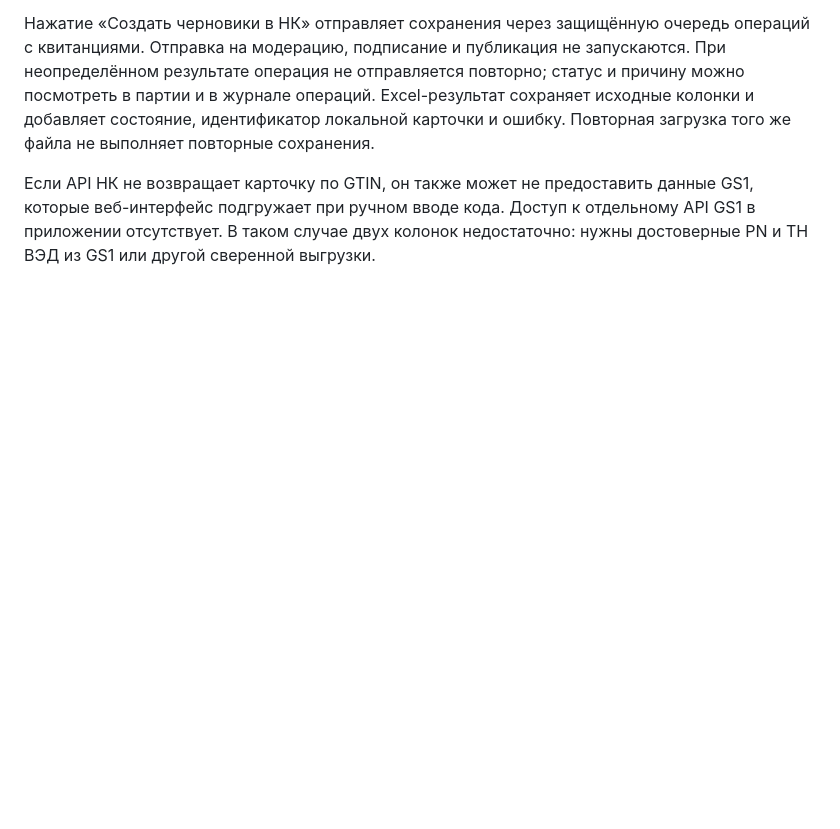
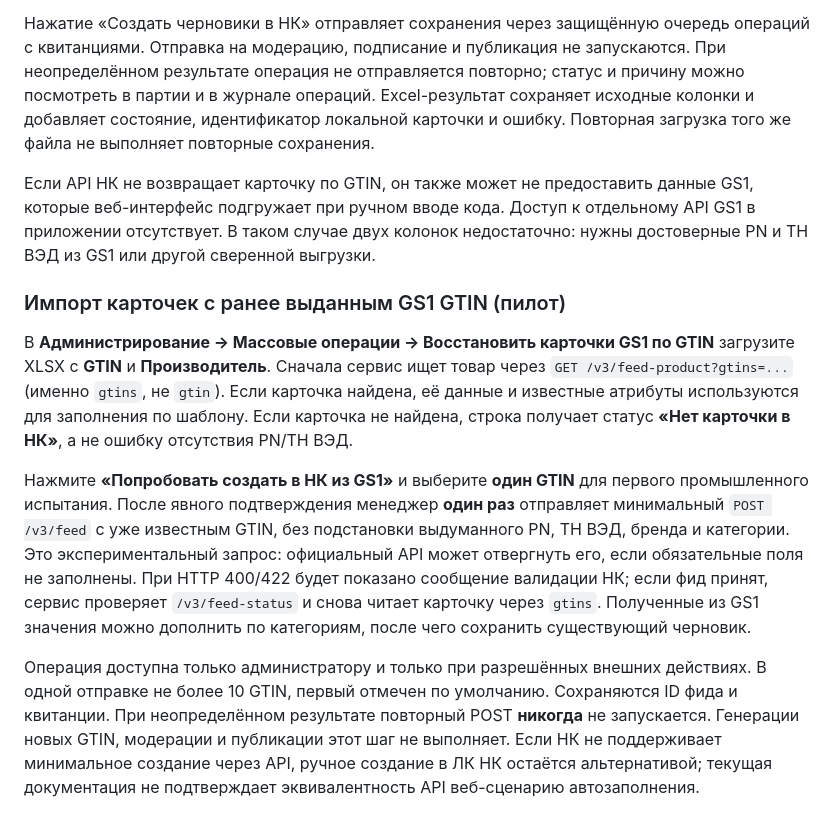
Before and after one commit to AlexSapronov/nk-manager, a Markdown page: README.md, the part around the change. GitHub-like rendering; blank space fills up the shorter version.

Commit message:
docs: GS1 GTIN one-shot prefill probe and unverified API limitation

```diff
--- a/README.md
+++ b/README.md
@@ -197,3 +197,33 @@ node tests/template-browser.cjs
 GS1, которые веб-интерфейс подгружает при ручном вводе кода. Доступ к отдельному
 API GS1 в приложении отсутствует. В таком случае двух колонок недостаточно:
 нужны достоверные PN и ТН ВЭД из GS1 или другой сверенной выгрузки.
+
+
+
+### Импорт карточек с ранее выданным GS1 GTIN (пилот)
+
+В **Администрирование → Массовые операции → Восстановить карточки GS1 по GTIN**
+загрузите XLSX с **GTIN** и **Производитель**. Сначала сервис ищет товар через
+`GET /v3/feed-product?gtins=...` (именно `gtins`, не `gtin`).
+Если карточка найдена, её данные и известные атрибуты используются для
+заполнения по шаблону. Если карточка не найдена, строка получает статус
+**«Нет карточки в НК»**, а не ошибку отсутствия PN/ТН ВЭД.
+
+Нажмите **«Попробовать создать в НК из GS1»** и выберите **один GTIN**
+для первого промышленного испытания. После явного подтверждения менеджер
+**один раз** отправляет минимальный `POST /v3/feed` с уже известным GTIN,
+без подстановки выдуманного PN, ТН ВЭД, бренда и категории. Это
+экспериментальный запрос: официальный API может отвергнуть его, если
+обязательные поля не заполнены. При HTTP 400/422 будет показано сообщение
+валидации НК; если фид принят, сервис проверяет `/v3/feed-status` и
+снова читает карточку через `gtins`. Полученные из GS1 значения можно
+дополнить по категориям, после чего сохранить существующий черновик.
+
+Операция доступна только администратору и только при разрешённых
+внешних действиях. В одной отправке не более 10 GTIN, первый отмечен
+по умолчанию. Сохраняются ID фида и квитанции. При неопределённом
+результате повторный POST **никогда** не запускается. Генерации новых
+GTIN, модерации и публикации этот шаг не выполняет. Если НК не
+поддерживает минимальное создание через API, ручное создание в ЛК
+НК остаётся альтернативой; текущая документация не подтверждает
+эквивалентность API веб-сценарию автозаполнения.
```
